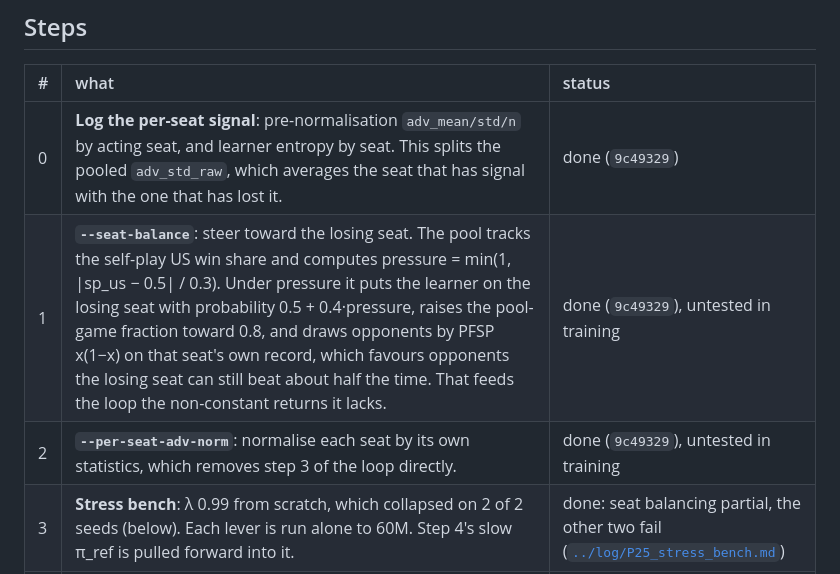
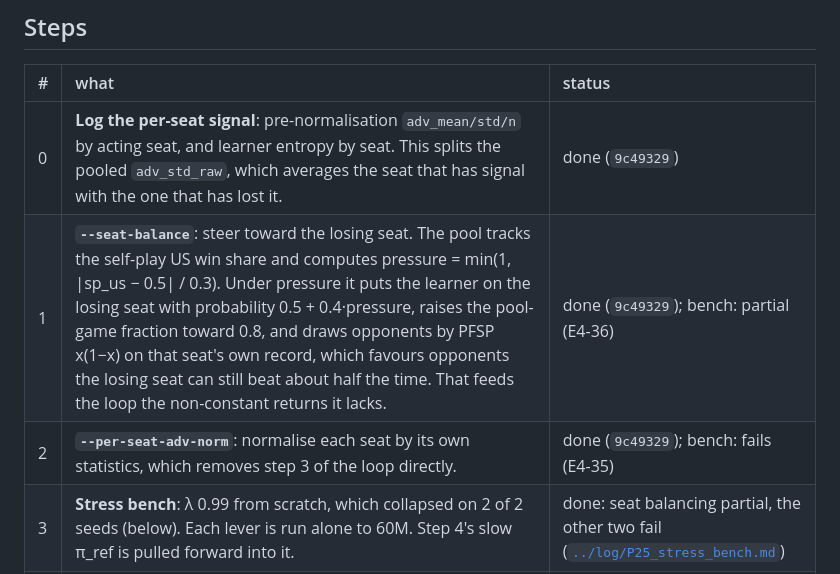
Before and after one commit to mihaild/DeepStruggle, a Markdown page: research/plans/P25_collapse_robustness.md, the part around the change. GitHub-like rendering.

Commit message:
plan(P25): step 1 and 2 statuses from the bench
Co-Authored-By: Claude Opus 5.5 (1M context) <noreply@anthropic.com>
Claude-Session: https://claude.ai/code/session_01WensYhWhfvxwFTMHChPCRQ

```diff
--- a/research/plans/P25_collapse_robustness.md
+++ b/research/plans/P25_collapse_robustness.md
@@ -46,8 +46,8 @@ Recovery happens when something restores the losing seat's advantage spread. Tha
 | # | what | status |
 |:---|:---|:---|
 | 0 | **Log the per-seat signal**: pre-normalisation `adv_mean/std/n` by acting seat, and learner entropy by seat. This splits the pooled `adv_std_raw`, which averages the seat that has signal with the one that has lost it. | done (`9c49329`) |
-| 1 | **`--seat-balance`**: steer toward the losing seat. The pool tracks the self-play US win share and computes pressure = min(1, \|sp_us − 0.5\| / 0.3). Under pressure it puts the learner on the losing seat with probability 0.5 + 0.4·pressure, raises the pool-game fraction toward 0.8, and draws opponents by PFSP x(1−x) on that seat's own record, which favours opponents the losing seat can still beat about half the time. That feeds the loop the non-constant returns it lacks. | done (`9c49329`), untested in training |
-| 2 | **`--per-seat-adv-norm`**: normalise each seat by its own statistics, which removes step 3 of the loop directly. | done (`9c49329`), untested in training |
+| 1 | **`--seat-balance`**: steer toward the losing seat. The pool tracks the self-play US win share and computes pressure = min(1, \|sp_us − 0.5\| / 0.3). Under pressure it puts the learner on the losing seat with probability 0.5 + 0.4·pressure, raises the pool-game fraction toward 0.8, and draws opponents by PFSP x(1−x) on that seat's own record, which favours opponents the losing seat can still beat about half the time. That feeds the loop the non-constant returns it lacks. | done (`9c49329`); bench: partial (E4-36) |
+| 2 | **`--per-seat-adv-norm`**: normalise each seat by its own statistics, which removes step 3 of the loop directly. | done (`9c49329`); bench: fails (E4-35) |
 | 3 | **Stress bench**: λ 0.99 from scratch, which collapsed on 2 of 2 seeds (below). Each lever is run alone to 60M. Step 4's slow π_ref is pulled forward into it. | done: seat balancing partial, the other two fail ([`../log/P25_stress_bench.md`](../log/P25_stress_bench.md)) |
 | 4 | Slow π_ref as a schedule (5M after a switch point). It won late and lost from scratch ([`../log/E4_late_dynamics.md`](../log/E4_late_dynamics.md)). | after 3 |
 | 5 | An auto-rewind supervisor: roll back to the last healthy snapshot under a new seed when a collapse does not recover within N steps. Branches from inside a pin escape 2 of 2 times ([`../log/E4_collapse_is_recoverable.md`](../log/E4_collapse_is_recoverable.md)). | a safety net, after 3 |
```
